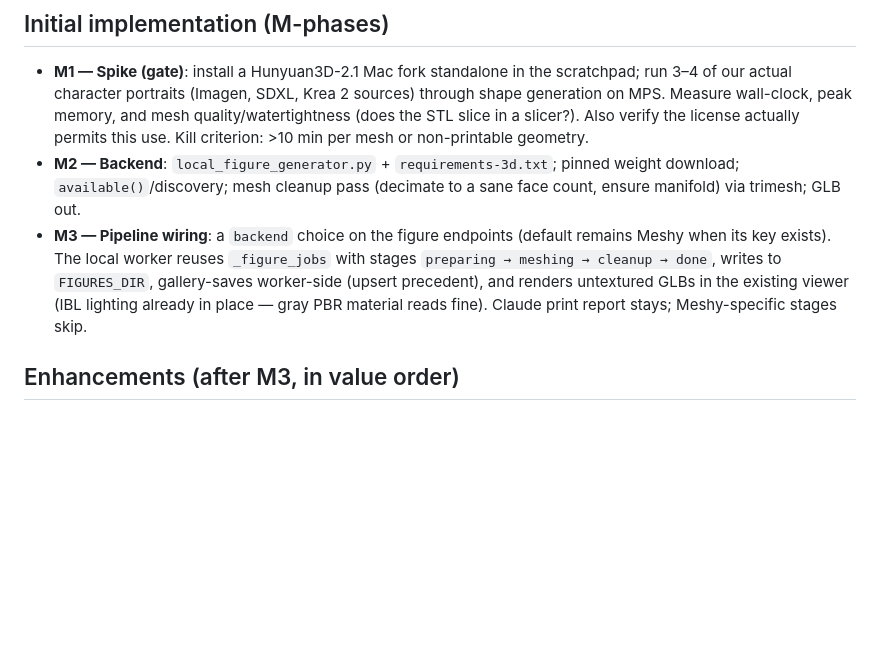
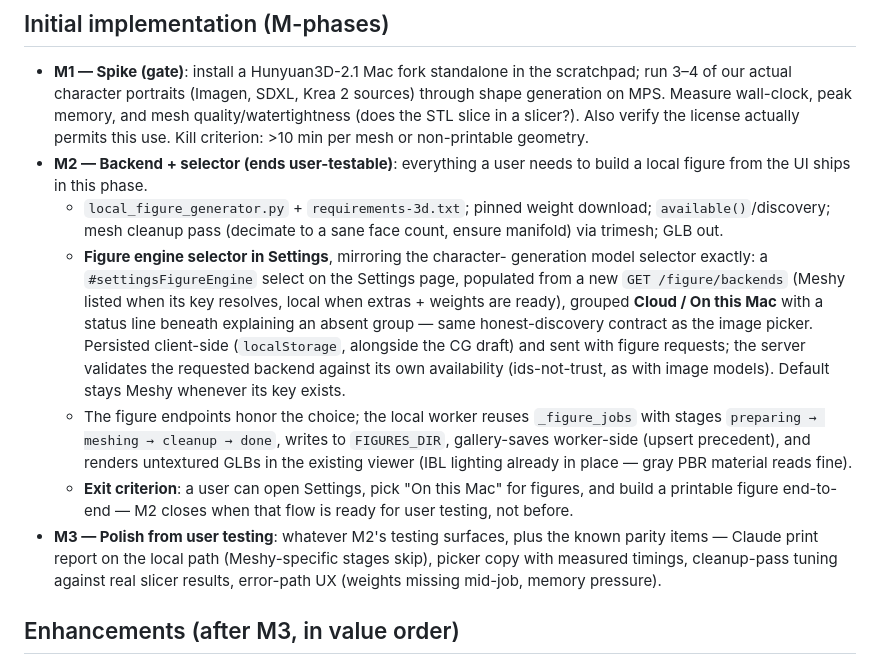
Before and after one commit to terminus45/MonkeyKingStudiosMaker, a Markdown page: design-specs/local-3d-generation.md, the part around the change. Drawn GitHub-style; blank space fills up the shorter version.

Commit message:
3D plan: figure engine selector in Settings, shipped inside M2
The local-vs-cloud choice mirrors the character-generation model
selector: #settingsFigureEngine populated from GET /figure/backends
(honest discovery, Cloud / On this Mac groups, status line), persisted
client-side, validated server-side. Folded into M2 with an explicit
exit criterion — M2 ends user-testable, with Settings-to-printable-
figure working end-to-end. M3 becomes polish driven by that testing.

Co-Authored-By: Claude Fable 5 <noreply@anthropic.com>
Claude-Session: https://claude.ai/code/session_01G4suwr6BhdArqEqVqWW59j

```diff
--- a/design-specs/local-3d-generation.md
+++ b/design-specs/local-3d-generation.md
@@ -65,16 +65,34 @@ viewer models. Texture comes later if the MPS texture stage proves out.
   wall-clock, peak memory, and mesh quality/watertightness (does the STL
   slice in a slicer?). Also verify the license actually permits this use.
   Kill criterion: >10 min per mesh or non-printable geometry.
-- **M2 — Backend**: `local_figure_generator.py` + `requirements-3d.txt`;
-  pinned weight download; `available()`/discovery; mesh cleanup pass
-  (decimate to a sane face count, ensure manifold) via trimesh; GLB out.
-- **M3 — Pipeline wiring**: a `backend` choice on the figure endpoints
-  (default remains Meshy when its key exists). The local worker reuses
-  `_figure_jobs` with stages `preparing → meshing → cleanup → done`,
-  writes to `FIGURES_DIR`, gallery-saves worker-side (upsert precedent),
-  and renders untextured GLBs in the existing viewer (IBL lighting
-  already in place — gray PBR material reads fine). Claude print report
-  stays; Meshy-specific stages skip.
+- **M2 — Backend + selector (ends user-testable)**: everything a user
+  needs to build a local figure from the UI ships in this phase.
+  - `local_figure_generator.py` + `requirements-3d.txt`; pinned weight
+    download; `available()`/discovery; mesh cleanup pass (decimate to a
+    sane face count, ensure manifold) via trimesh; GLB out.
+  - **Figure engine selector in Settings**, mirroring the character-
+    generation model selector exactly: a `#settingsFigureEngine` select
+    on the Settings page, populated from a new `GET /figure/backends`
+    (Meshy listed when its key resolves, local when extras + weights are
+    ready), grouped **Cloud / On this Mac** with a status line beneath
+    explaining an absent group — same honest-discovery contract as the
+    image picker. Persisted client-side (`localStorage`, alongside the
+    CG draft) and sent with figure requests; the server validates the
+    requested backend against its own availability (ids-not-trust, as
+    with image models). Default stays Meshy whenever its key exists.
+  - The figure endpoints honor the choice; the local worker reuses
+    `_figure_jobs` with stages `preparing → meshing → cleanup → done`,
+    writes to `FIGURES_DIR`, gallery-saves worker-side (upsert
+    precedent), and renders untextured GLBs in the existing viewer (IBL
+    lighting already in place — gray PBR material reads fine).
+  - **Exit criterion**: a user can open Settings, pick "On this Mac"
+    for figures, and build a printable figure end-to-end — M2 closes
+    when that flow is ready for user testing, not before.
+- **M3 — Polish from user testing**: whatever M2's testing surfaces,
+  plus the known parity items — Claude print report on the local path
+  (Meshy-specific stages skip), picker copy with measured timings,
+  cleanup-pass tuning against real slicer results, error-path UX (weights
+  missing mid-job, memory pressure).
 
 ## Enhancements (after M3, in value order)
 
```
